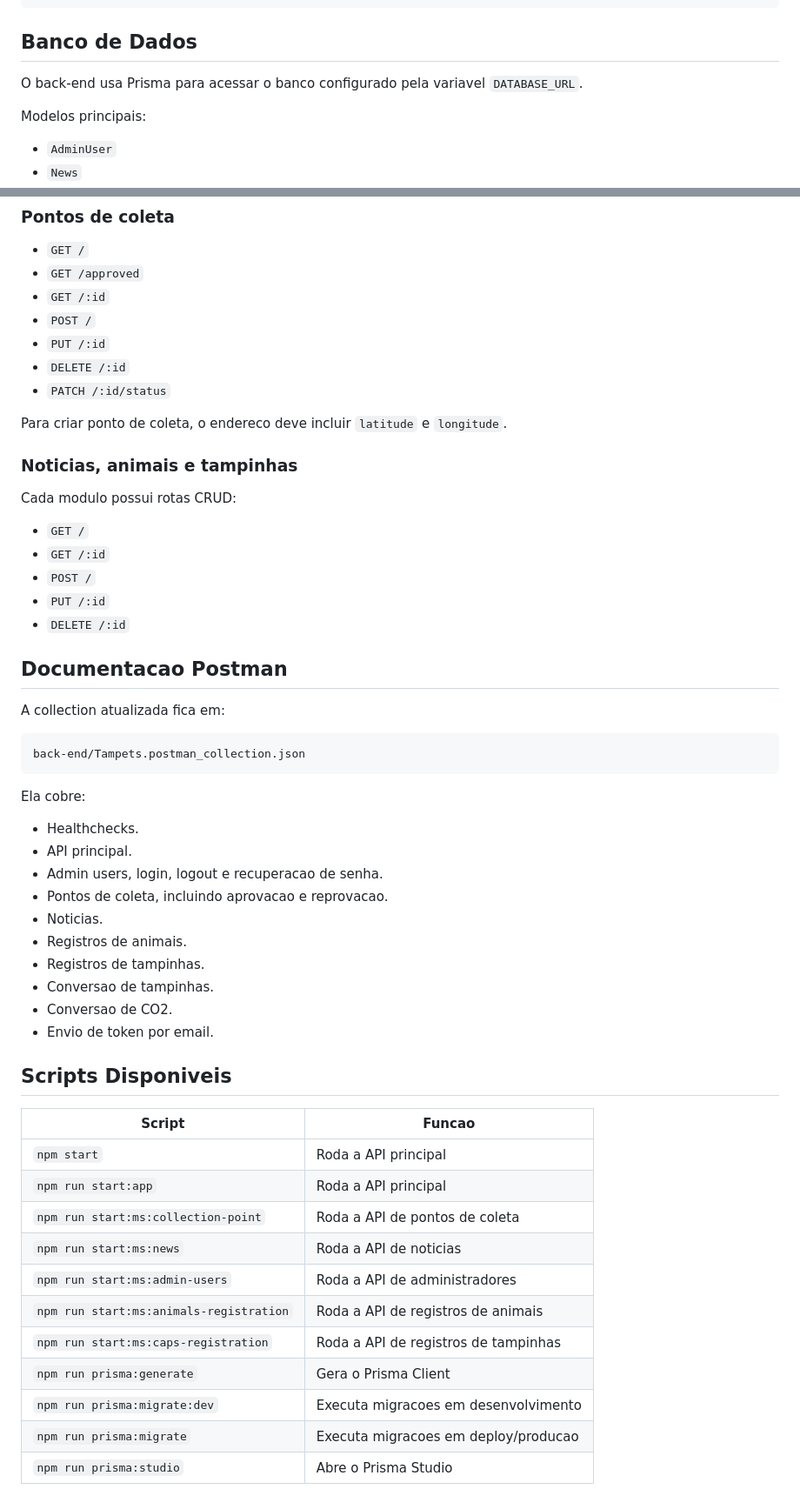
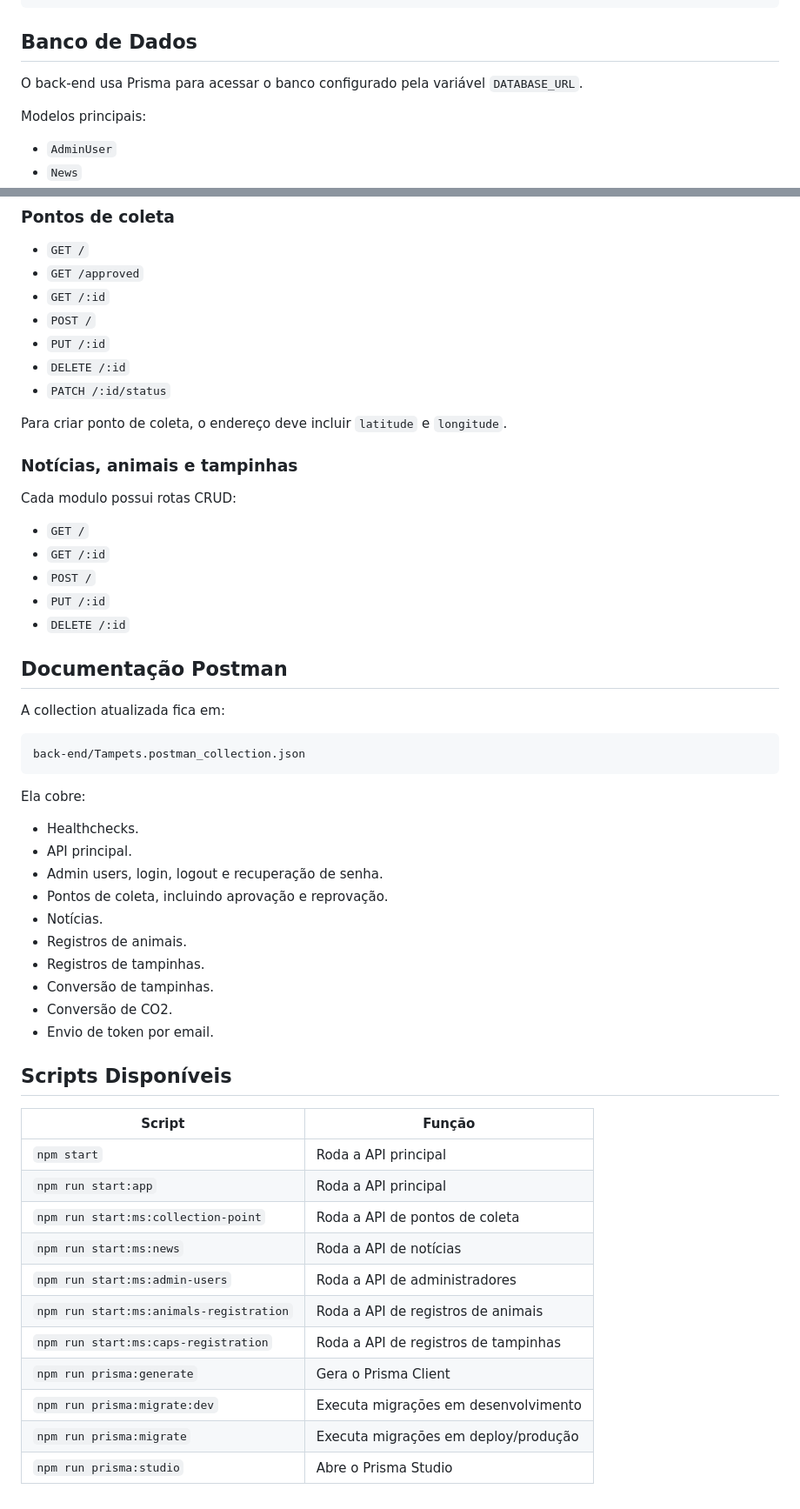
Before and after one commit to DaianeKCamargo/FATEC_ProjetoIntegrador3, a Markdown page: back-end/README.md, 2 parts joined by grey strips. Shown at 87% size. Rendered like a GitHub page.

Commit message:
Update README.md Back-end

```diff
--- a/back-end/README.md
+++ b/back-end/README.md
@@ -41,7 +41,7 @@ back-end/
 
 ## Banco de Dados
 
-O back-end usa Prisma para acessar o banco configurado pela variavel `DATABASE_URL`.
+O back-end usa Prisma para acessar o banco configurado pela variável `DATABASE_URL`.
 
 Modelos principais:
 
@@ -150,9 +150,9 @@ npm run start:ms:news
 - `DELETE /:id`
 - `PATCH /:id/status`
 
-Para criar ponto de coleta, o endereco deve incluir `latitude` e `longitude`.
+Para criar ponto de coleta, o endereço deve incluir `latitude` e `longitude`.
 
-### Noticias, animais e tampinhas
+### Notícias, animais e tampinhas
 
 Cada modulo possui rotas CRUD:
 
@@ -162,7 +162,7 @@ Cada modulo possui rotas CRUD:
 - `PUT /:id`
 - `DELETE /:id`
 
-## Documentacao Postman
+## Documentação Postman
 
 A collection atualizada fica em:
 
@@ -174,27 +174,27 @@ Ela cobre:
 
 - Healthchecks.
 - API principal.
-- Admin users, login, logout e recuperacao de senha.
-- Pontos de coleta, incluindo aprovacao e reprovacao.
-- Noticias.
+- Admin users, login, logout e recuperação de senha.
+- Pontos de coleta, incluindo aprovação e reprovação.
+- Notícias.
 - Registros de animais.
 - Registros de tampinhas.
-- Conversao de tampinhas.
-- Conversao de CO2.
+- Conversão de tampinhas.
+- Conversão de CO2.
 - Envio de token por email.
 
-## Scripts Disponiveis
+## Scripts Disponíveis
 
-| Script | Funcao |
+| Script | Função |
 |---|---|
 | `npm start` | Roda a API principal |
 | `npm run start:app` | Roda a API principal |
 | `npm run start:ms:collection-point` | Roda a API de pontos de coleta |
-| `npm run start:ms:news` | Roda a API de noticias |
+| `npm run start:ms:news` | Roda a API de notícias |
 | `npm run start:ms:admin-users` | Roda a API de administradores |
 | `npm run start:ms:animals-registration` | Roda a API de registros de animais |
 | `npm run start:ms:caps-registration` | Roda a API de registros de tampinhas |
 | `npm run prisma:generate` | Gera o Prisma Client |
-| `npm run prisma:migrate:dev` | Executa migracoes em desenvolvimento |
-| `npm run prisma:migrate` | Executa migracoes em deploy/producao |
+| `npm run prisma:migrate:dev` | Executa migrações em desenvolvimento |
+| `npm run prisma:migrate` | Executa migrações em deploy/produção |
 | `npm run prisma:studio` | Abre o Prisma Studio |
```
Also changed, not shown: other parts of back-end/README.md (+10 -10 lines).
